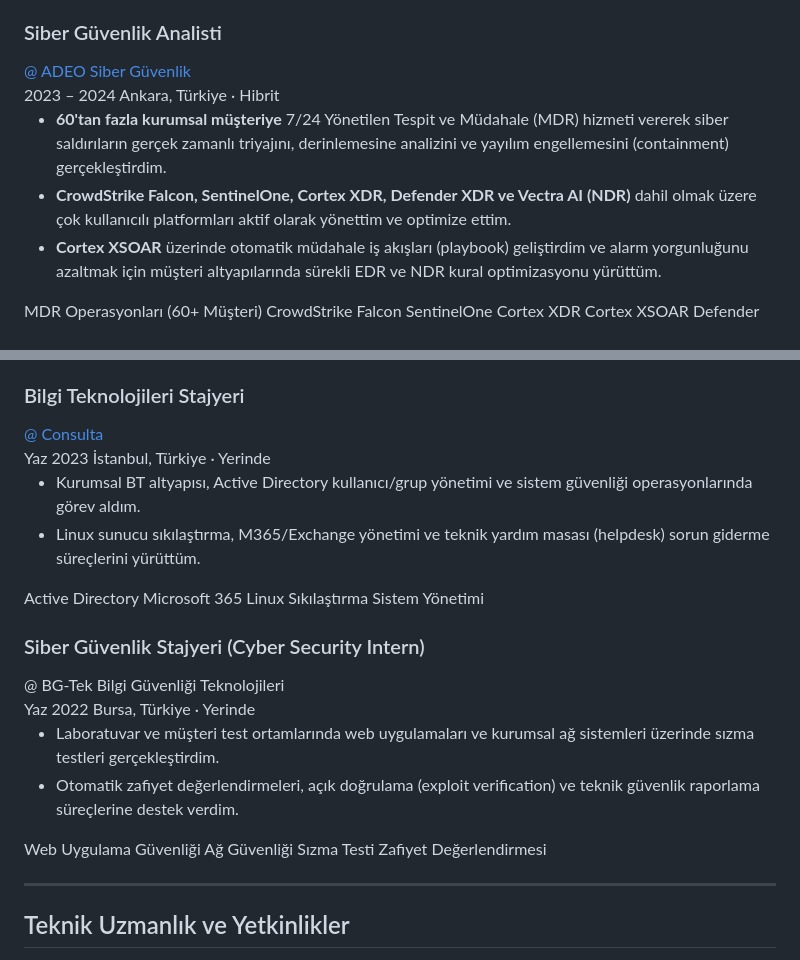
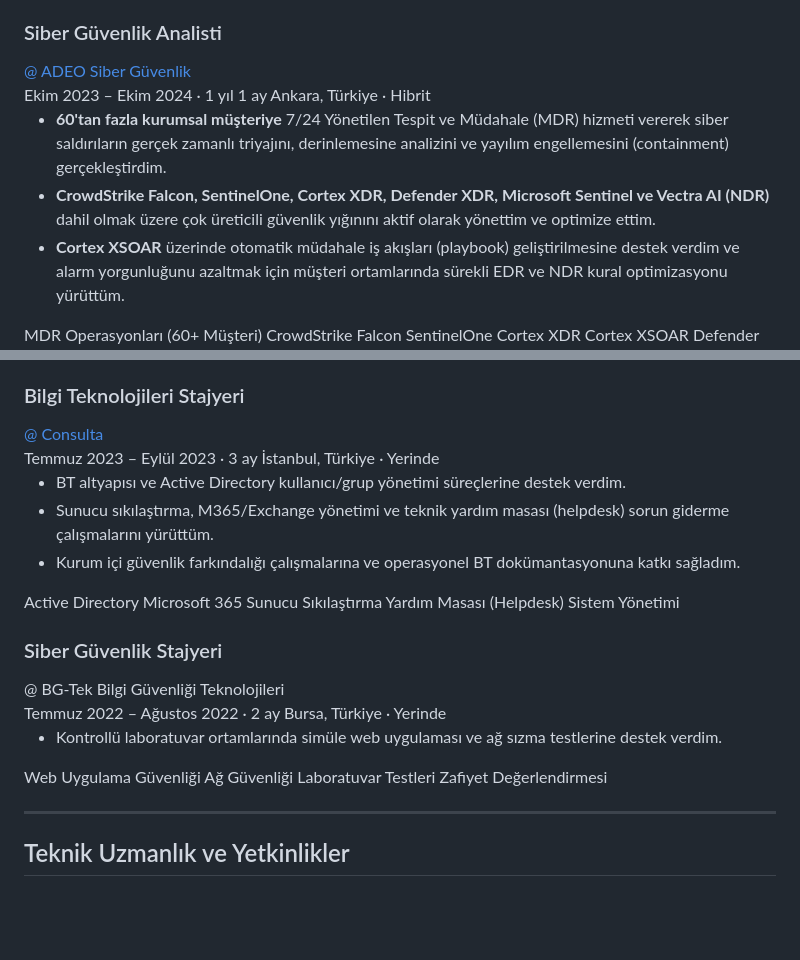
Before and after one commit to ytalharabaci/portfolio, a Markdown page: content/about/index.tr.md, 2 parts joined by grey strips. Rendered like a GitHub page; blank space fills up the shorter version.

Commit message:
refactor: update experience dates and descriptions for clarity and consistency

```diff
--- a/content/about/index.tr.md
+++ b/content/about/index.tr.md
@@ -90,14 +90,14 @@ Karabük Üniversitesi **Yazılım Mühendisliği Yüksek Lisans** programında
           <a href="https://adeo.com.tr/" class="exp-company" target="_blank">@ ADEO Siber Güvenlik</a>
         </div>
         <div class="exp-meta">
-          <span class="exp-date">2023 – 2024</span>
+          <span class="exp-date">Ekim 2023 – Ekim 2024 · 1 yıl 1 ay</span>
           <span class="exp-location"><i class="fa-solid fa-location-dot"></i> Ankara, Türkiye · Hibrit</span>
         </div>
       </div>
       <ul class="exp-details">
         <li><strong>60'tan fazla kurumsal müşteriye</strong> 7/24 Yönetilen Tespit ve Müdahale (MDR) hizmeti vererek siber saldırıların gerçek zamanlı triyajını, derinlemesine analizini ve yayılım engellemesini (containment) gerçekleştirdim.</li>
-        <li><strong>CrowdStrike Falcon, SentinelOne, Cortex XDR, Defender XDR ve Vectra AI (NDR)</strong> dahil olmak üzere çok kullanıcılı platformları aktif olarak yönettim ve optimize ettim.</li>
-        <li><strong>Cortex XSOAR</strong> üzerinde otomatik müdahale iş akışları (playbook) geliştirdim ve alarm yorgunluğunu azaltmak için müşteri altyapılarında sürekli EDR ve NDR kural optimizasyonu yürüttüm.</li>
+        <li><strong>CrowdStrike Falcon, SentinelOne, Cortex XDR, Defender XDR, Microsoft Sentinel ve Vectra AI (NDR)</strong> dahil olmak üzere çok üreticili güvenlik yığınını aktif olarak yönettim ve optimize ettim.</li>
+        <li><strong>Cortex XSOAR</strong> üzerinde otomatik müdahale iş akışları (playbook) geliştirilmesine destek verdim ve alarm yorgunluğunu azaltmak için müşteri ortamlarında sürekli EDR ve NDR kural optimizasyonu yürüttüm.</li>
       </ul>
       <div class="exp-skills">
         <span class="skill-tag">MDR Operasyonları (60+ Müşteri)</span>
@@ -120,18 +121,20 @@ Karabük Üniversitesi **Yazılım Mühendisliği Yüksek Lisans** programında
           <a href="https://www.consulta.com.tr/tr/" class="exp-company" target="_blank">@ Consulta</a>
         </div>
         <div class="exp-meta">
-          <span class="exp-date">Yaz 2023</span>
+          <span class="exp-date">Temmuz 2023 – Eylül 2023 · 3 ay</span>
           <span class="exp-location"><i class="fa-solid fa-location-dot"></i> İstanbul, Türkiye · Yerinde</span>
         </div>
       </div>
       <ul class="exp-details">
-        <li>Kurumsal BT altyapısı, Active Directory kullanıcı/grup yönetimi ve sistem güvenliği operasyonlarında görev aldım.</li>
-        <li>Linux sunucu sıkılaştırma, M365/Exchange yönetimi ve teknik yardım masası (helpdesk) sorun giderme süreçlerini yürüttüm.</li>
+        <li>BT altyapısı ve Active Directory kullanıcı/grup yönetimi süreçlerine destek verdim.</li>
+        <li>Sunucu sıkılaştırma, M365/Exchange yönetimi ve teknik yardım masası (helpdesk) sorun giderme çalışmalarını yürüttüm.</li>
+        <li>Kurum içi güvenlik farkındalığı çalışmalarına ve operasyonel BT dokümantasyonuna katkı sağladım.</li>
       </ul>
       <div class="exp-skills">
         <span class="skill-tag">Active Directory</span>
         <span class="skill-tag">Microsoft 365</span>
-        <span class="skill-tag">Linux Sıkılaştırma</span>
+        <span class="skill-tag">Sunucu Sıkılaştırma</span>
+        <span class="skill-tag">Yardım Masası (Helpdesk)</span>
         <span class="skill-tag">Sistem Yönetimi</span>
       </div>
     </div>
@@ -142,22 +145,21 @@ Karabük Üniversitesi **Yazılım Mühendisliği Yüksek Lisans** programında
     <div class="experience-card">
       <div class="exp-header">
         <div class="exp-title-group">
-          <h3>Siber Güvenlik Stajyeri (Cyber Security Intern)</h3>
+          <h3>Siber Güvenlik Stajyeri</h3>
           <span class="exp-company">@ BG-Tek Bilgi Güvenliği Teknolojileri</span>
         </div>
         <div class="exp-meta">
-          <span class="exp-date">Yaz 2022</span>
+          <span class="exp-date">Temmuz 2022 – Ağustos 2022 · 2 ay</span>
           <span class="exp-location"><i class="fa-solid fa-location-dot"></i> Bursa, Türkiye · Yerinde</span>
         </div>
       </div>
       <ul class="exp-details">
-        <li>Laboratuvar ve müşteri test ortamlarında web uygulamaları ve kurumsal ağ sistemleri üzerinde sızma testleri gerçekleştirdim.</li>
-        <li>Otomatik zafiyet değerlendirmeleri, açık doğrulama (exploit verification) ve teknik güvenlik raporlama süreçlerine destek verdim.</li>
+        <li>Kontrollü laboratuvar ortamlarında simüle web uygulaması ve ağ sızma testlerine destek verdim.</li>
       </ul>
       <div class="exp-skills">
         <span class="skill-tag">Web Uygulama Güvenliği</span>
         <span class="skill-tag">Ağ Güvenliği</span>
-        <span class="skill-tag">Sızma Testi</span>
+        <span class="skill-tag">Laboratuvar Testleri</span>
         <span class="skill-tag">Zafiyet Değerlendirmesi</span>
       </div>
     </div>
```
Also changed, not shown: other parts of content/about/index.tr.md (+1 -0 lines), content/about/index.en.md (+13 -11 lines).
